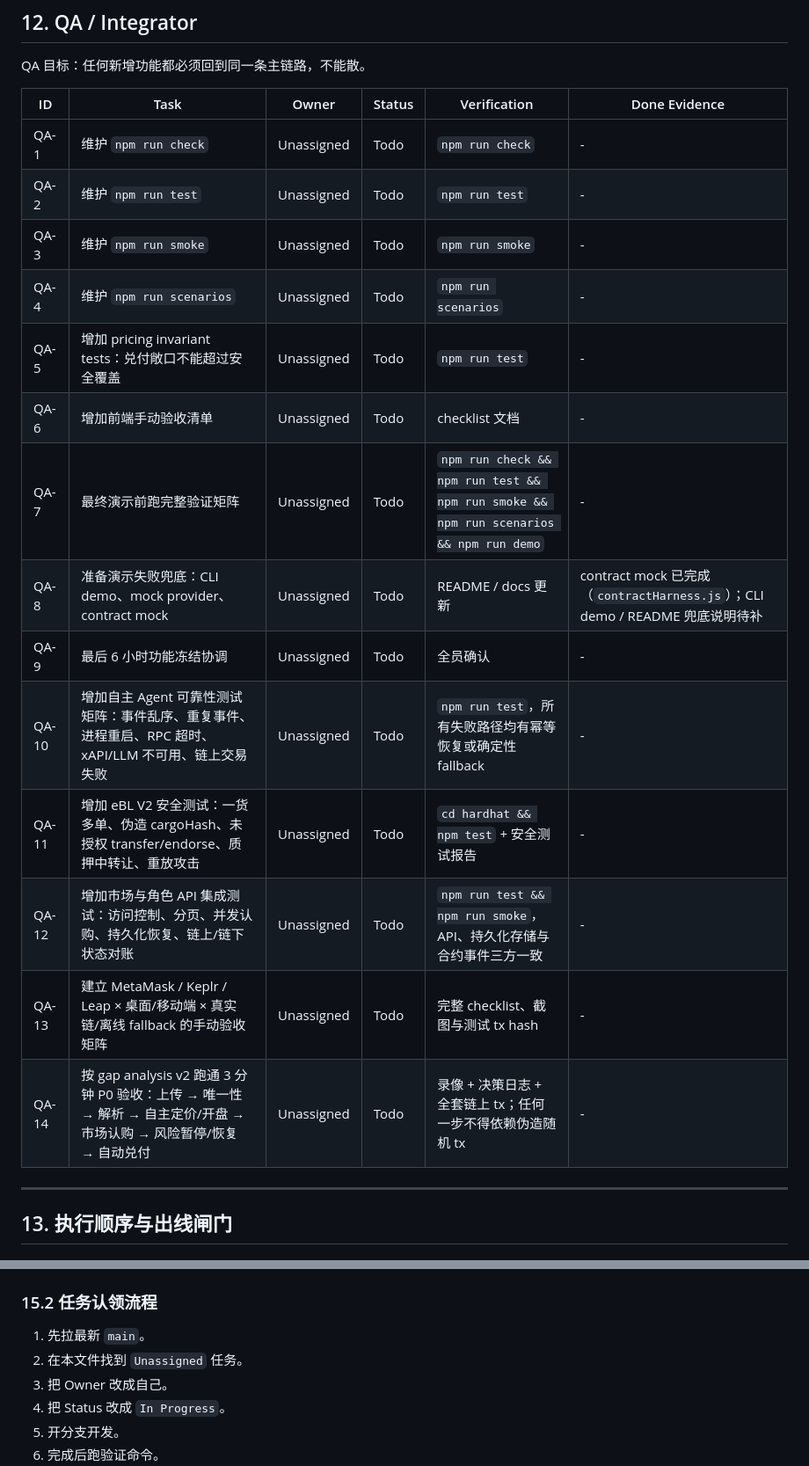
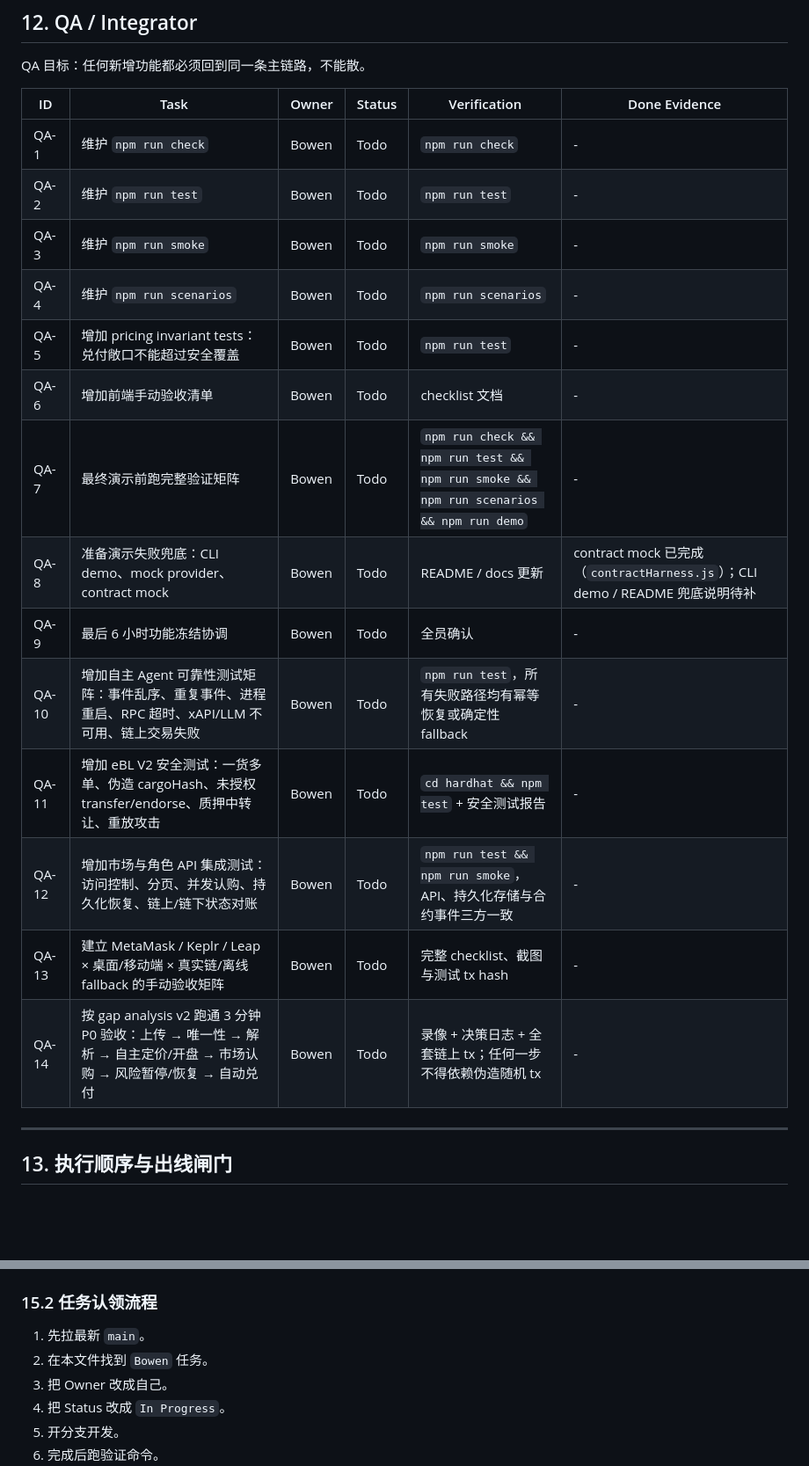
Before and after one commit to Sunnypkulaw/Agent-BL, a Markdown page: docs/tasks.md, 2 parts joined by grey strips. Shown at 88% size. Rendered like a GitHub page; blank space fills up the shorter version.

```diff
--- a/docs/tasks.md
+++ b/docs/tasks.md
@@ -447,20 +447,20 @@ QA 目标：任何新增功能都必须回到同一条主链路，不能散。
 
 | ID | Task | Owner | Status | Verification | Done Evidence |
 |---|---|---|---|---|---|
-| QA-1 | 维护 `npm run check` | Unassigned | Todo | `npm run check` | - |
-| QA-2 | 维护 `npm run test` | Unassigned | Todo | `npm run test` | - |
-| QA-3 | 维护 `npm run smoke` | Unassigned | Todo | `npm run smoke` | - |
-| QA-4 | 维护 `npm run scenarios` | Unassigned | Todo | `npm run scenarios` | - |
-| QA-5 | 增加 pricing invariant tests：兑付敞口不能超过安全覆盖 | Unassigned | Todo | `npm run test` | - |
-| QA-6 | 增加前端手动验收清单 | Unassigned | Todo | checklist 文档 | - |
-| QA-7 | 最终演示前跑完整验证矩阵 | Unassigned | Todo | `npm run check && npm run test && npm run smoke && npm run scenarios && npm run demo` | - |
-| QA-8 | 准备演示失败兜底：CLI demo、mock provider、contract mock | Unassigned | Todo | README / docs 更新 | contract mock 已完成（`contractHarness.js`）；CLI demo / README 兜底说明待补 |
-| QA-9 | 最后 6 小时功能冻结协调 | Unassigned | Todo | 全员确认 | - |
-| QA-10 | 增加自主 Agent 可靠性测试矩阵：事件乱序、重复事件、进程重启、RPC 超时、xAPI/LLM 不可用、链上交易失败 | Unassigned | Todo | `npm run test`，所有失败路径均有幂等恢复或确定性 fallback | - |
-| QA-11 | 增加 eBL V2 安全测试：一货多单、伪造 cargoHash、未授权 transfer/endorse、质押中转让、重放攻击 | Unassigned | Todo | `cd hardhat && npm test` + 安全测试报告 | - |
-| QA-12 | 增加市场与角色 API 集成测试：访问控制、分页、并发认购、持久化恢复、链上/链下状态对账 | Unassigned | Todo | `npm run test && npm run smoke`，API、持久化存储与合约事件三方一致 | - |
-| QA-13 | 建立 MetaMask / Keplr / Leap × 桌面/移动端 × 真实链/离线 fallback 的手动验收矩阵 | Unassigned | Todo | 完整 checklist、截图与测试 tx hash | - |
-| QA-14 | 按 gap analysis v2 跑通 3 分钟 P0 验收：上传 → 唯一性 → 解析 → 自主定价/开盘 → 市场认购 → 风险暂停/恢复 → 自动兑付 | Unassigned | Todo | 录像 + 决策日志 + 全套链上 tx；任何一步不得依赖伪造随机 tx | - |
+| QA-1 | 维护 `npm run check` | Bowen | Todo | `npm run check` | - |
+| QA-2 | 维护 `npm run test` | Bowen | Todo | `npm run test` | - |
+| QA-3 | 维护 `npm run smoke` | Bowen | Todo | `npm run smoke` | - |
+| QA-4 | 维护 `npm run scenarios` | Bowen | Todo | `npm run scenarios` | - |
+| QA-5 | 增加 pricing invariant tests：兑付敞口不能超过安全覆盖 | Bowen | Todo | `npm run test` | - |
+| QA-6 | 增加前端手动验收清单 | Bowen | Todo | checklist 文档 | - |
+| QA-7 | 最终演示前跑完整验证矩阵 | Bowen | Todo | `npm run check && npm run test && npm run smoke && npm run scenarios && npm run demo` | - |
+| QA-8 | 准备演示失败兜底：CLI demo、mock provider、contract mock | Bowen | Todo | README / docs 更新 | contract mock 已完成（`contractHarness.js`）；CLI demo / README 兜底说明待补 |
+| QA-9 | 最后 6 小时功能冻结协调 | Bowen | Todo | 全员确认 | - |
+| QA-10 | 增加自主 Agent 可靠性测试矩阵：事件乱序、重复事件、进程重启、RPC 超时、xAPI/LLM 不可用、链上交易失败 | Bowen | Todo | `npm run test`，所有失败路径均有幂等恢复或确定性 fallback | - |
+| QA-11 | 增加 eBL V2 安全测试：一货多单、伪造 cargoHash、未授权 transfer/endorse、质押中转让、重放攻击 | Bowen | Todo | `cd hardhat && npm test` + 安全测试报告 | - |
+| QA-12 | 增加市场与角色 API 集成测试：访问控制、分页、并发认购、持久化恢复、链上/链下状态对账 | Bowen | Todo | `npm run test && npm run smoke`，API、持久化存储与合约事件三方一致 | - |
+| QA-13 | 建立 MetaMask / Keplr / Leap × 桌面/移动端 × 真实链/离线 fallback 的手动验收矩阵 | Bowen | Todo | 完整 checklist、截图与测试 tx hash | - |
+| QA-14 | 按 gap analysis v2 跑通 3 分钟 P0 验收：上传 → 唯一性 → 解析 → 自主定价/开盘 → 市场认购 → 风险暂停/恢复 → 自动兑付 | Bowen | Todo | 录像 + 决策日志 + 全套链上 tx；任何一步不得依赖伪造随机 tx | - |
 
 ---
 
@@ -570,7 +570,7 @@ Gate D：连续 3 次 preflight 全绿；Live/Demo/CLI/视频四套路径都演
 ### 15.2 任务认领流程
 
 1. 先拉最新 `main`。
-2. 在本文件找到 `Unassigned` 任务。
+2. 在本文件找到 `Bowen` 任务。
 3. 把 Owner 改成自己。
 4. 把 Status 改成 `In Progress`。
 5. 开分支开发。
```
Also changed, not shown: other parts of docs/tasks.md (+57 -57 lines).
